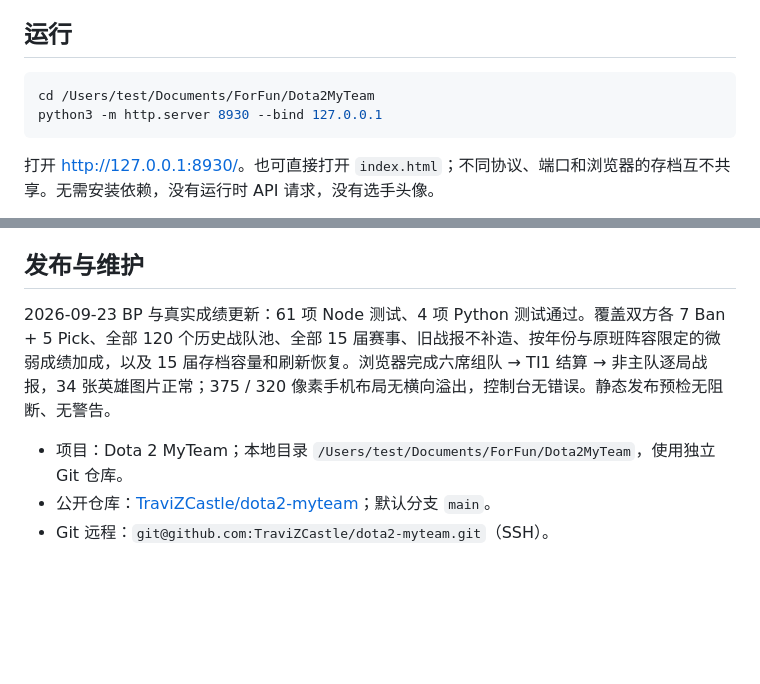
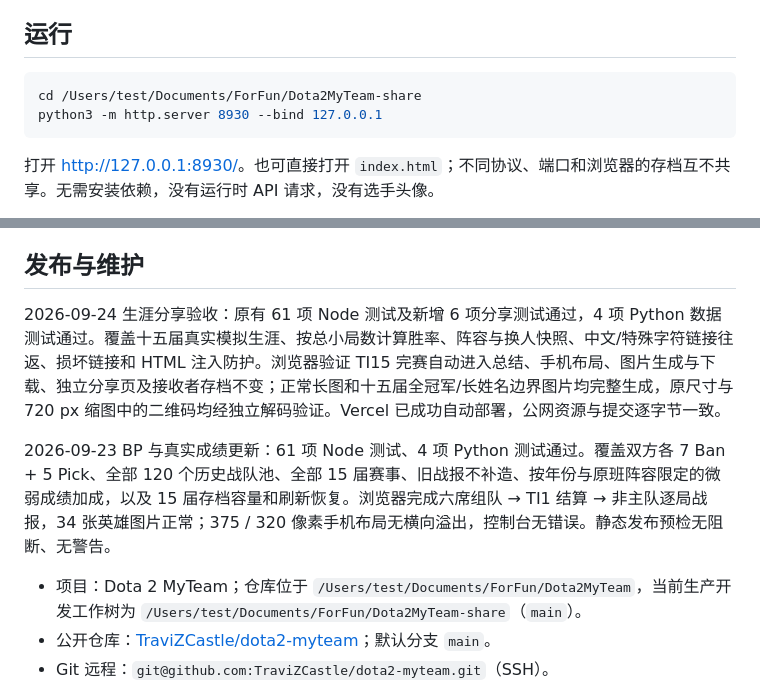
Before and after one commit to TraviZCastle/dota2-myteam, a Markdown page: README.md, 2 parts joined by grey strips. GitHub-like rendering; blank space fills up the shorter version.

Commit message:
Document career sharing validation and production worktree

````diff
--- a/README.md
+++ b/README.md
@@ -17,7 +17,7 @@ TI15 完赛后自动进入生涯总结；赛事结果页也保留“查看生涯
 ## 运行
 
 ```sh
-cd /Users/test/Documents/ForFun/Dota2MyTeam
+cd /Users/test/Documents/ForFun/Dota2MyTeam-share
 python3 -m http.server 8930 --bind 127.0.0.1
 ```
 
@@ -148,9 +148,11 @@ Dota 2 属于 Valve，本项目为非官方社区游戏。
 
 ## 发布与维护
 
+2026-09-24 生涯分享验收：原有 61 项 Node 测试及新增 6 项分享测试通过，4 项 Python 数据测试通过。覆盖十五届真实模拟生涯、按总小局数计算胜率、阵容与换人快照、中文/特殊字符链接往返、损坏链接和 HTML 注入防护。浏览器验证 TI15 完赛自动进入总结、手机布局、图片生成与下载、独立分享页及接收者存档不变；正常长图和十五届全冠军/长姓名边界图片均完整生成，原尺寸与 720 px 缩图中的二维码均经独立解码验证。Vercel 已成功自动部署，公网资源与提交逐字节一致。
+
 2026-09-23 BP 与真实成绩更新：61 项 Node 测试、4 项 Python 测试通过。覆盖双方各 7 Ban + 5 Pick、全部 120 个历史战队池、全部 15 届赛事、旧战报不补造、按年份与原班阵容限定的微弱成绩加成，以及 15 届存档容量和刷新恢复。浏览器完成六席组队 → TI1 结算 → 非主队逐局战报，34 张英雄图片正常；375 / 320 像素手机布局无横向溢出，控制台无错误。静态发布预检无阻断、无警告。
 
-- 项目：Dota 2 MyTeam；本地目录 `/Users/test/Documents/ForFun/Dota2MyTeam`，使用独立 Git 仓库。
+- 项目：Dota 2 MyTeam；仓库位于 `/Users/test/Documents/ForFun/Dota2MyTeam`，当前生产开发工作树为 `/Users/test/Documents/ForFun/Dota2MyTeam-share`（`main`）。
 - 公开仓库：[TraviZCastle/dota2-myteam](https://github.com/TraviZCastle/dota2-myteam)；默认分支 `main`。
 - Git 远程：`git@github.com:TraviZCastle/dota2-myteam.git`（SSH）。
 - 提交作者：`TraviZCastle <122432577+TraviZCastle@users.noreply.github.com>`，仅在本仓库配置。
````
